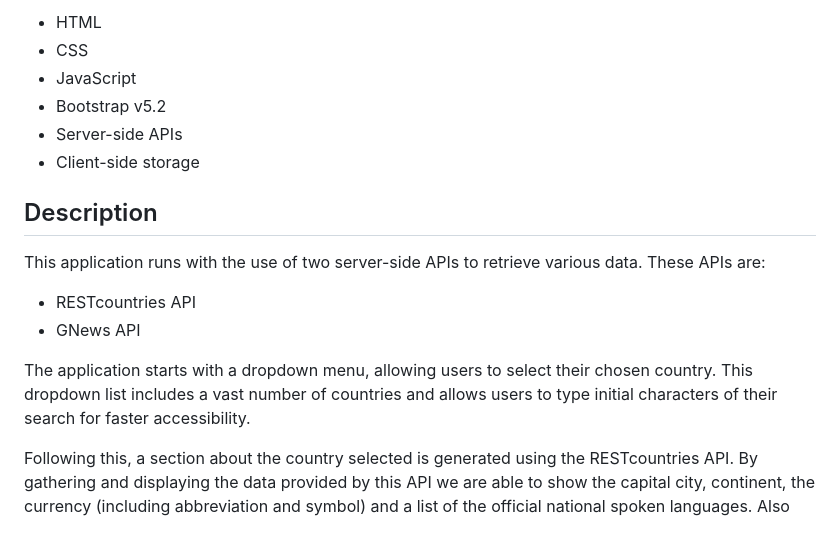
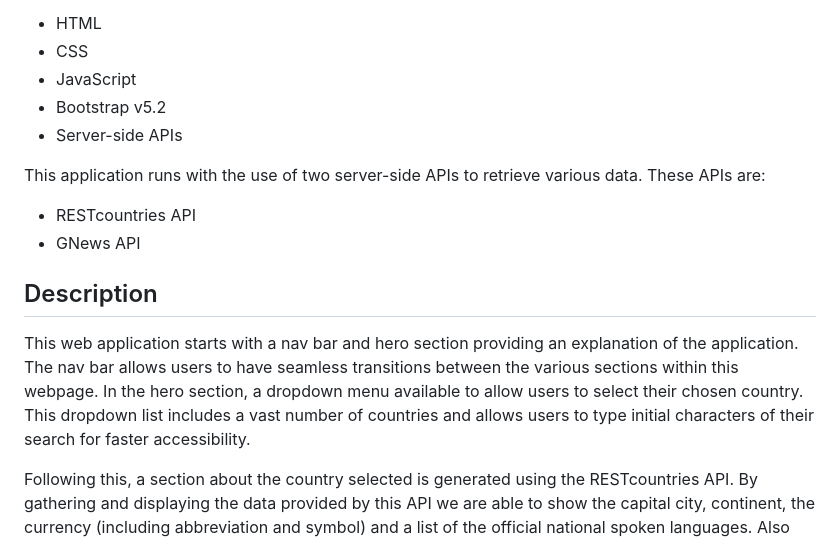
Before and after one commit to shaizai1/World-News-Search, a Markdown page: README.md, the part around one of its changes. GitHub-like rendering.

Commit message:
edits within description section

```diff
--- a/README.md
+++ b/README.md
@@ -11,15 +10,13 @@ This application was created using:
 * JavaScript
 * Bootstrap v5.2
 * Server-side APIs
-* Client-side storage
-
-## Description
 
 This application runs with the use of two server-side APIs to retrieve various data. These APIs are:
 * RESTcountries API
 * GNews API
 
-The application starts with a dropdown menu, allowing users to select their chosen country. This dropdown list includes a vast number of countries and allows users to type initial characters of their search for faster accessibility.
+## Description
+This web application starts with a nav bar and hero section providing an explanation of the application. The nav bar allows users to have seamless transitions between the various sections within this webpage. In the hero section, a dropdown menu available to allow users to select their chosen country. This dropdown list includes a vast number of countries and allows users to type initial characters of their search for faster accessibility.
 
 Following this, a section about the country selected is generated using the RESTcountries API. By gathering and displaying the data provided by this API we are able to show the capital city, continent, the currency (including abbreviation and symbol) and a list of the official national spoken languages. Also included is a button to access a google map of the country, using a bootstrap modal to provide a better experience.
 
```
Also changed, not shown: other parts of README.md (+0 -2 lines).
